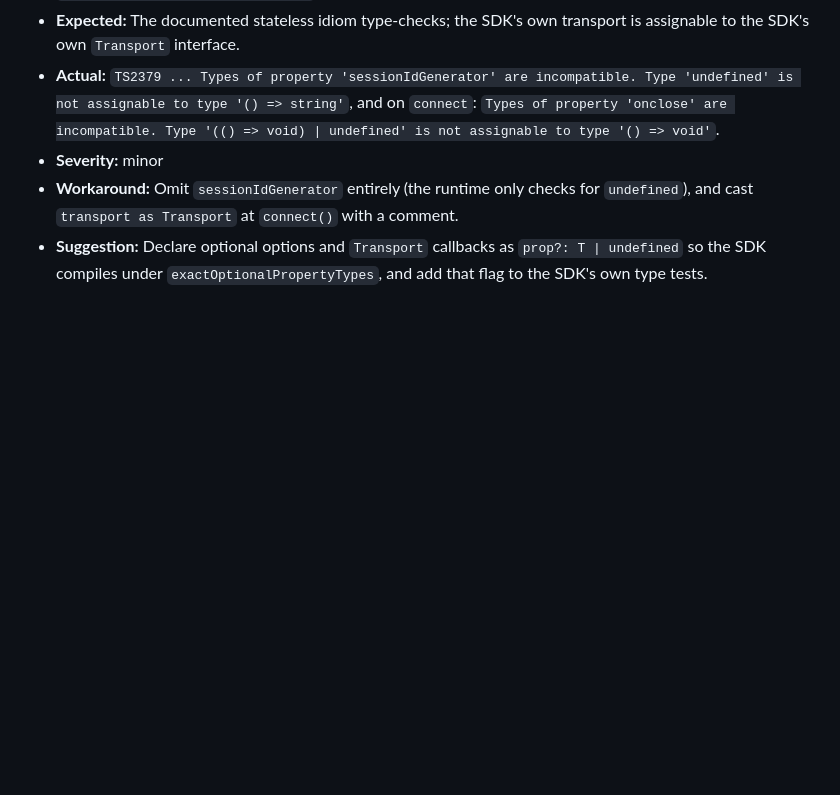
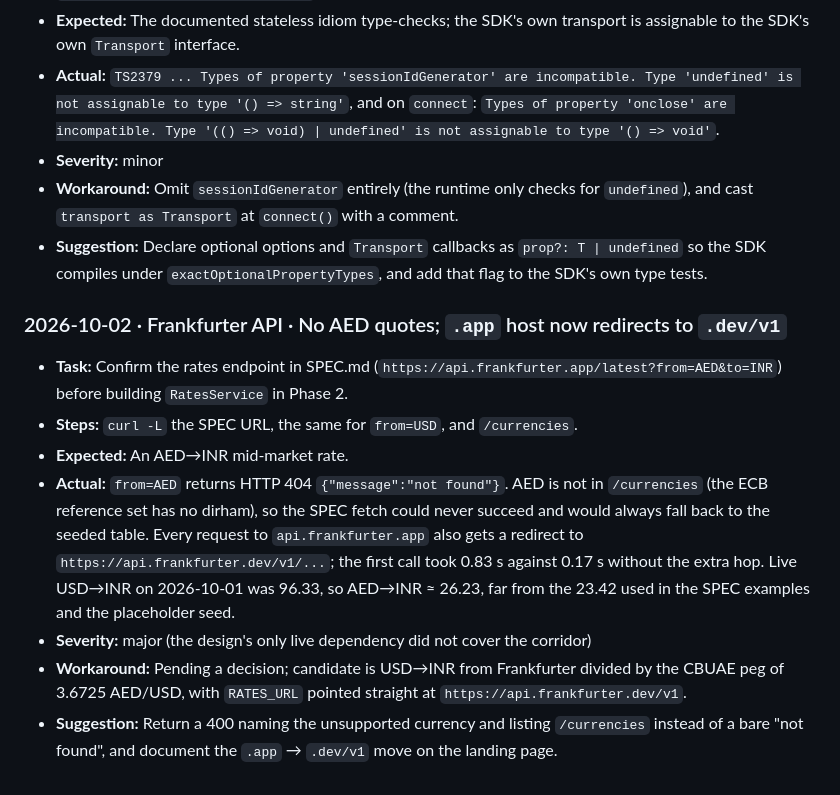
Before and after one commit to debashish17/acme-remit, a Markdown page: FRICTION_LOG.md, the part around the change. Rendered like a GitHub page; blank space fills up the shorter version.

Commit message:
docs(friction): Frankfurter has no AED and redirects .app to .dev/v1
Co-Authored-By: Claude Opus 5.5 <noreply@anthropic.com>

```diff
--- a/FRICTION_LOG.md
+++ b/FRICTION_LOG.md
@@ -72,3 +72,13 @@ Severity: **blocker** (stopped work), **major** (cost more than 30 min or needed
 - **Severity:** minor
 - **Workaround:** Omit `sessionIdGenerator` entirely (the runtime only checks for `undefined`), and cast `transport as Transport` at `connect()` with a comment.
 - **Suggestion:** Declare optional options and `Transport` callbacks as `prop?: T | undefined` so the SDK compiles under `exactOptionalPropertyTypes`, and add that flag to the SDK's own type tests.
+
+### 2026-10-02 · Frankfurter API · No AED quotes; `.app` host now redirects to `.dev/v1`
+
+- **Task:** Confirm the rates endpoint in SPEC.md (`https://api.frankfurter.app/latest?from=AED&to=INR`) before building `RatesService` in Phase 2.
+- **Steps:** `curl -L` the SPEC URL, the same for `from=USD`, and `/currencies`.
+- **Expected:** An AED→INR mid-market rate.
+- **Actual:** `from=AED` returns HTTP 404 `{"message":"not found"}`. AED is not in `/currencies` (the ECB reference set has no dirham), so the SPEC fetch could never succeed and would always fall back to the seeded table. Every request to `api.frankfurter.app` also gets a redirect to `https://api.frankfurter.dev/v1/...`; the first call took 0.83 s against 0.17 s without the extra hop. Live USD→INR on 2026-10-01 was 96.33, so AED→INR ≈ 26.23, far from the 23.42 used in the SPEC examples and the placeholder seed.
+- **Severity:** major (the design's only live dependency did not cover the corridor)
+- **Workaround:** Pending a decision; candidate is USD→INR from Frankfurter divided by the CBUAE peg of 3.6725 AED/USD, with `RATES_URL` pointed straight at `https://api.frankfurter.dev/v1`.
+- **Suggestion:** Return a 400 naming the unsupported currency and listing `/currencies` instead of a bare "not found", and document the `.app` → `.dev/v1` move on the landing page.
```
